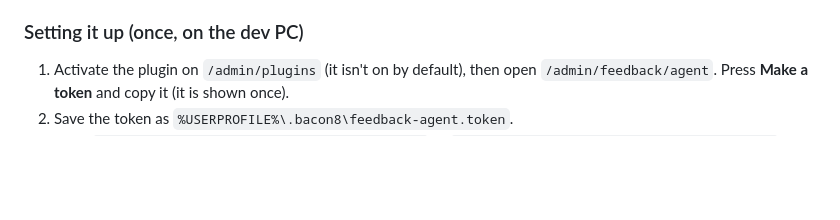
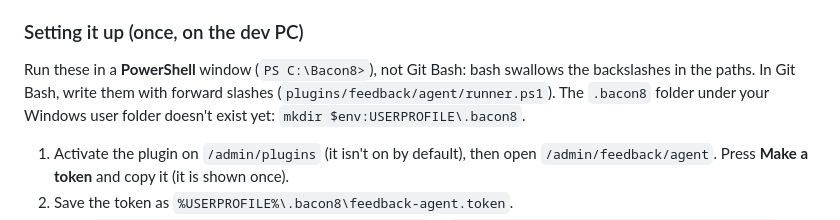
Before and after one commit to Ray-Rios/Bacon8, a Markdown page: plugins/feedback/README.md, the part around the change. Drawn GitHub-style; blank space fills up the shorter version.

Commit message:
Feedback runner README: run in PowerShell, create the .bacon8 folder
Co-Authored-By: Claude Sonnet 5.5 <noreply@anthropic.com>

```diff
--- a/plugins/feedback/README.md
+++ b/plugins/feedback/README.md
@@ -97,6 +97,10 @@ These are guard rails, not a sandbox: Claude Code runs as your Windows user. The
 
 ### Setting it up (once, on the dev PC)
 
+Run these in a **PowerShell** window (`PS C:\Bacon8>`), not Git Bash: bash swallows the backslashes
+in the paths. In Git Bash, write them with forward slashes (`plugins/feedback/agent/runner.ps1`).
+The `.bacon8` folder under your Windows user folder doesn't exist yet: `mkdir $env:USERPROFILE\.bacon8`.
+
 1. Activate the plugin on `/admin/plugins` (it isn't on by default), then open
    `/admin/feedback/agent`. Press **Make a token** and copy it (it is shown once).
 2. Save the token as `%USERPROFILE%\.bacon8\feedback-agent.token`.
```
